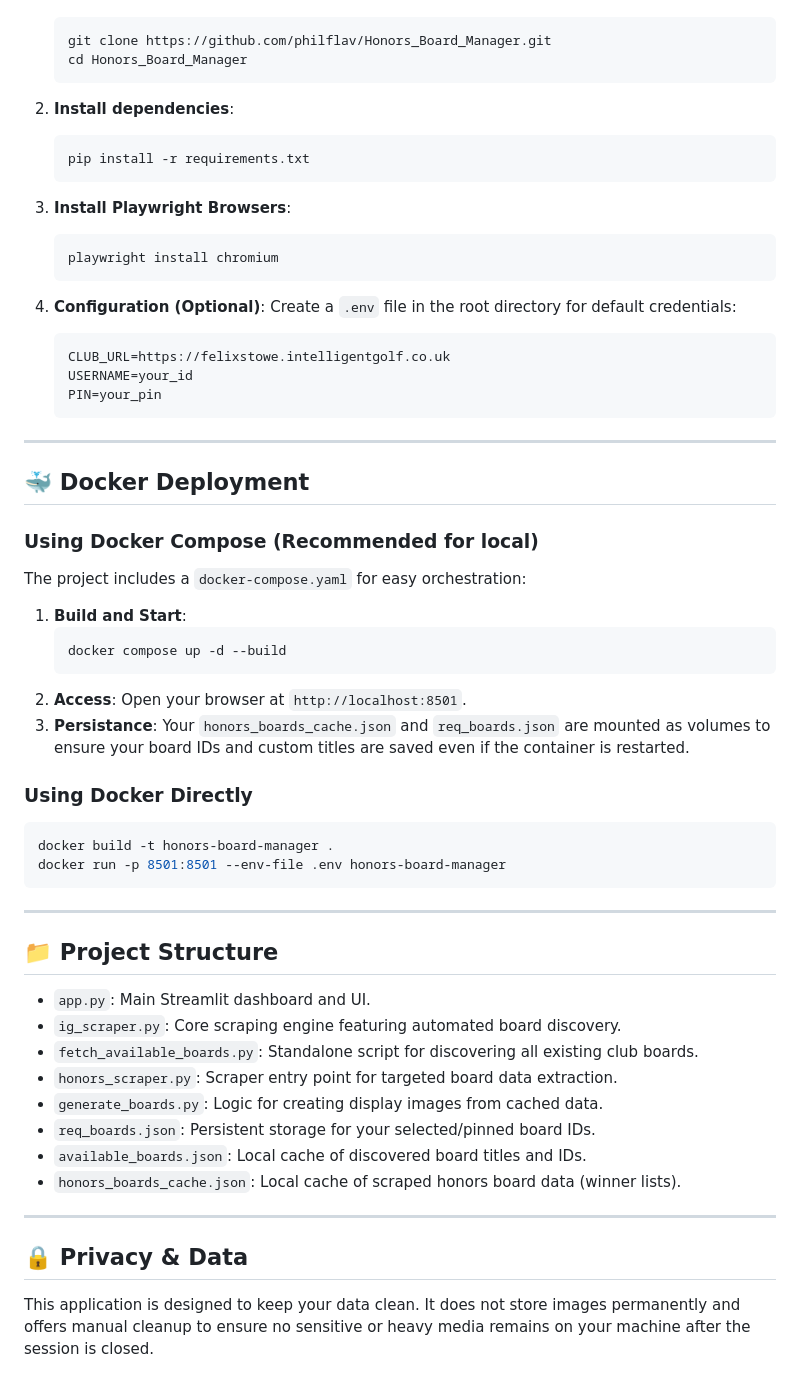
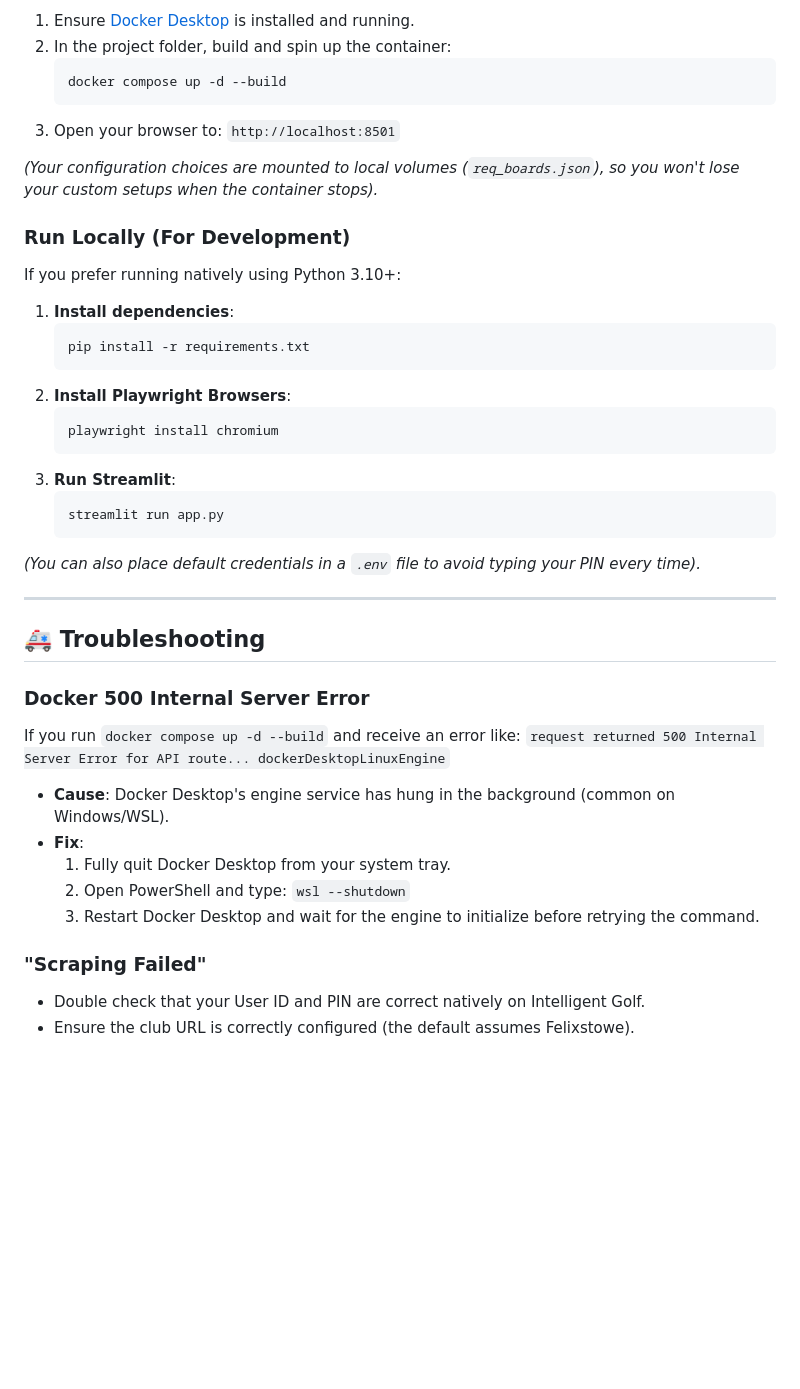
Before and after one commit to philflav/Honors_Board_Manager, a Markdown page: README.md, the part around one of its changes. Rendered like a GitHub page; blank space fills up the shorter version.

Commit message:
Docs: Update README with comprehensive operation, UI, and troubleshooting details

````diff
--- a/README.md
+++ b/README.md
@@ -26,60 +62,44 @@ A streamlined management application for the **Felixstowe Ferry Golf Club** hono
+1. Ensure [Docker Desktop](https://www.docker.com/products/docker-desktop/) is installed and running.
+2. In the project folder, build and spin up the container:
    ```bash
-   git clone https://github.com/philflav/Honors_Board_Manager.git
-   cd Honors_Board_Manager
+   docker compose up -d --build
    ```
+3. Open your browser to: `http://localhost:8501`
 
-2. **Install dependencies**:
+*(Your configuration choices are mounted to local volumes (`req_boards.json`), so you won't lose your custom setups when the container stops).*
+
+### Run Locally (For Development)
+If you prefer running natively using Python 3.10+:
+
+1. **Install dependencies**:
    ```bash
    pip install -r requirements.txt
    ```
-
-3. **Install Playwright Browsers**:
+2. **Install Playwright Browsers**:
    ```bash
    playwright install chromium
    ```
+3. **Run Streamlit**:
+   ```bash
+   streamlit run app.py
+   ```
 
-4. **Configuration (Optional)**:
-   Create a `.env` file in the root directory for default credentials:
-   ```env
-   CLUB_URL=https://felixstowe.intelligentgolf.co.uk
-   USERNAME=your_id
-   PIN=your_pin
-   ```
+*(You can also place default credentials in a `.env` file to avoid typing your PIN every time).*
 
 ---
 
-## 🐳 Docker Deployment
+## 🚑 Troubleshooting
 
-### Using Docker Compose (Recommended for local)
-The project includes a `docker-compose.yaml` for easy orchestration:
+### Docker 500 Internal Server Error
+If you run `docker compose up -d --build` and receive an error like:
+`request returned 500 Internal Server Error for API route... dockerDesktopLinuxEngine`
 
-1. **Build and Start**:
-   ```bash
-   docker compose up -d --build
-   ```
-2. **Access**: Open your browser at `http://localhost:8501`.
-3. **Persistance**: Your `honors_boards_cache.json` and `req_boards.json` are mounted as volumes to ensure your board IDs and custom titles are saved even if the container is restarted.
+* **Cause**: Docker Desktop's engine service has hung in the background (common on Windows/WSL).
+* **Fix**:
+  1. Fully quit Docker Desktop from your system tray.
+  2. Open PowerShell and type: `wsl --shutdown`
+  3. Restart Docker Desktop and wait for the engine to initialize before retrying the command.
 
-### Using Docker Directly
-```bash
-docker build -t honors-board-manager .
-docker run -p 8501:8501 --env-file .env honors-board-manager
-```
-
----
-
-## 📁 Project Structure
-
-- `app.py`: Main Streamlit dashboard and UI.
-- `ig_scraper.py`: Core scraping engine featuring automated board discovery.
-- `fetch_available_boards.py`: Standalone script for discovering all existing club boards.
-- `honors_scraper.py`: Scraper entry point for targeted board data extraction.
-- `generate_boards.py`: Logic for creating display images from cached data.
-- `req_boards.json`: Persistent storage for your selected/pinned board IDs.
-- `available_boards.json`: Local cache of discovered board titles and IDs.
-- `honors_boards_cache.json`: Local cache of scraped honors board data (winner lists).
-
----
-
-## 🔒 Privacy & Data
-This application is designed to keep your data clean. It does not store images permanently and offers manual cleanup to ensure no sensitive or heavy media remains on your machine after the session is closed.
+### "Scraping Failed"
+* Double check that your User ID and PIN are correct natively on Intelligent Golf.
+* Ensure the club URL is correctly configured (the default assumes Felixstowe).
````
Also changed, not shown: other parts of README.md (+51 -15 lines).
